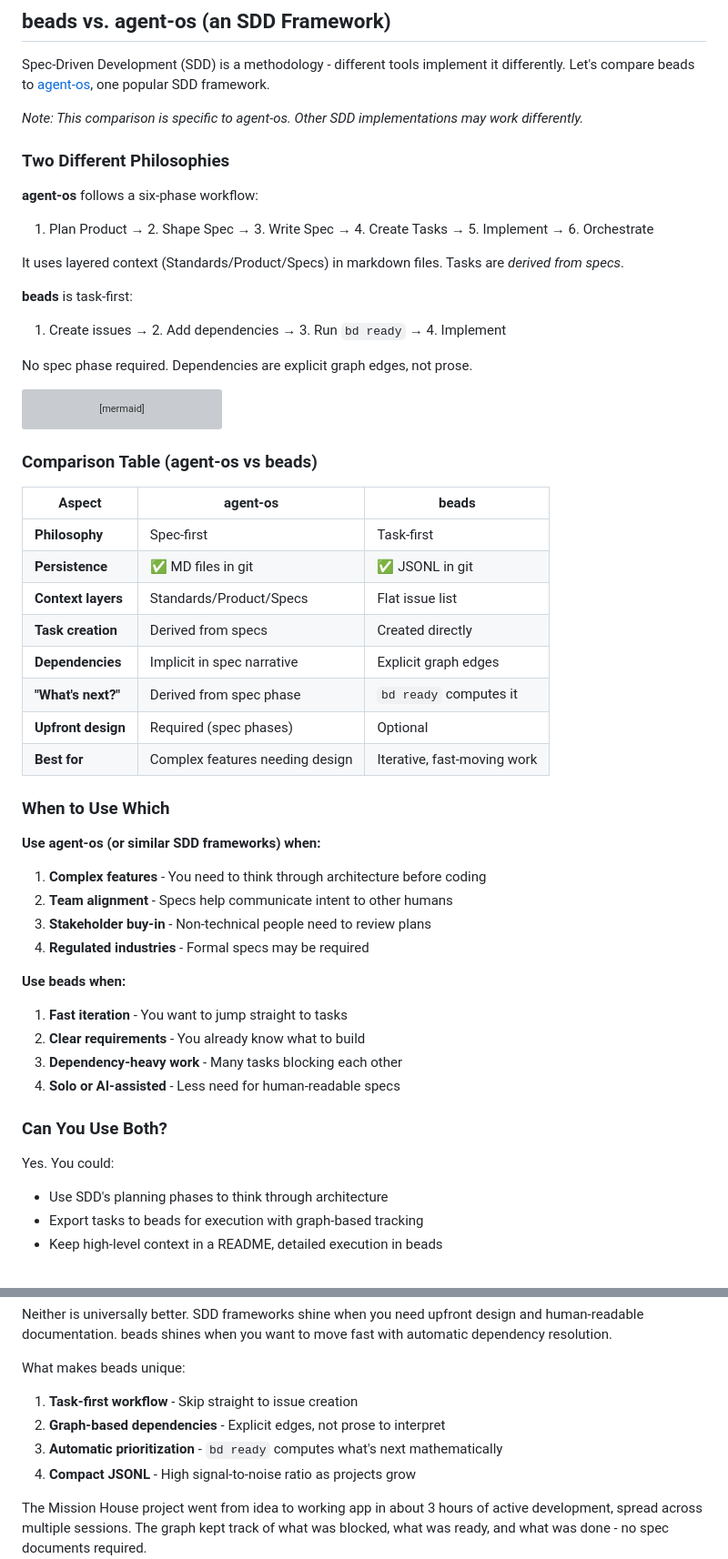
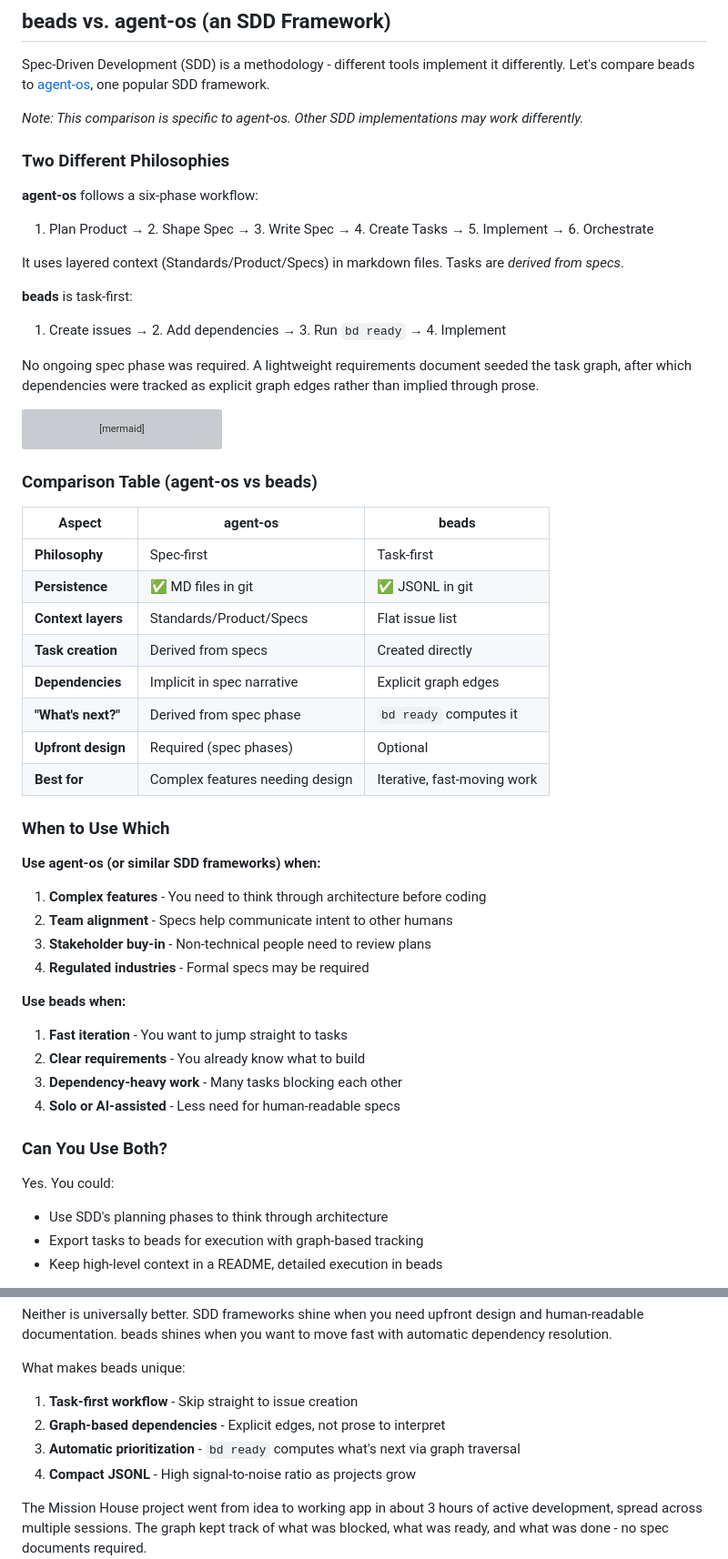
Before and after one commit to koustubh25/mission-house, a Markdown page: docs/blog/part2-beads-deep-dive.md, 2 parts joined by grey strips. Shown at 91% size. GitHub-like rendering; grey boxes are pictures that could not be loaded.

````diff
--- a/docs/blog/part2-beads-deep-dive.md
+++ b/docs/blog/part2-beads-deep-dive.md
@@ -215,19 +279,21 @@ Tombstones preserve history while removing clutter. The AI knows this was delete
 
 Spec-Driven Development (SDD) is a methodology - different tools implement it differently. Let's compare beads to [agent-os](https://buildermethods.com/agent-os/workflow), one popular SDD framework.
 
-*Note: This comparison is specific to agent-os. Other SDD implementations may work differently.*
+_Note: This comparison is specific to agent-os. Other SDD implementations may work differently._
 
 ### Two Different Philosophies
 
 **agent-os** follows a six-phase workflow:
+
 1. Plan Product → 2. Shape Spec → 3. Write Spec → 4. Create Tasks → 5. Implement → 6. Orchestrate
 
-It uses layered context (Standards/Product/Specs) in markdown files. Tasks are *derived from specs*.
+It uses layered context (Standards/Product/Specs) in markdown files. Tasks are _derived from specs_.
 
 **beads** is task-first:
+
 1. Create issues → 2. Add dependencies → 3. Run `bd ready` → 4. Implement
 
-No spec phase required. Dependencies are explicit graph edges, not prose.
+No ongoing spec phase was required. A lightweight requirements document seeded the task graph, after which dependencies were tracked as explicit graph edges rather than implied through prose.
 
 ```mermaid
 flowchart TB
@@ -257,26 +323,28 @@ flowchart TB
 
 ### Comparison Table (agent-os vs beads)
 
-| Aspect | agent-os | beads |
-|--------|----------|-------|
-| **Philosophy** | Spec-first | Task-first |
-| **Persistence** | ✅ MD files in git | ✅ JSONL in git |
-| **Context layers** | Standards/Product/Specs | Flat issue list |
-| **Task creation** | Derived from specs | Created directly |
-| **Dependencies** | Implicit in spec narrative | Explicit graph edges |
-| **"What's next?"** | Derived from spec phase | `bd ready` computes it |
-| **Upfront design** | Required (spec phases) | Optional |
-| **Best for** | Complex features needing design | Iterative, fast-moving work |
+| Aspect             | agent-os                        | beads                       |
+| ------------------ | ------------------------------- | --------------------------- |
+| **Philosophy**     | Spec-first                      | Task-first                  |
+| **Persistence**    | ✅ MD files in git              | ✅ JSONL in git             |
+| **Context layers** | Standards/Product/Specs         | Flat issue list             |
+| **Task creation**  | Derived from specs              | Created directly            |
+| **Dependencies**   | Implicit in spec narrative      | Explicit graph edges        |
+| **"What's next?"** | Derived from spec phase         | `bd ready` computes it      |
+| **Upfront design** | Required (spec phases)          | Optional                    |
+| **Best for**       | Complex features needing design | Iterative, fast-moving work |
 
 ### When to Use Which
 
 **Use agent-os (or similar SDD frameworks) when:**
+
 1. **Complex features** - You need to think through architecture before coding
 2. **Team alignment** - Specs help communicate intent to other humans
 3. **Stakeholder buy-in** - Non-technical people need to review plans
 4. **Regulated industries** - Formal specs may be required
 
 **Use beads when:**
+
 1. **Fast iteration** - You want to jump straight to tasks
 2. **Clear requirements** - You already know what to build
 3. **Dependency-heavy work** - Many tasks blocking each other
@@ -285,6 +353,7 @@ flowchart TB
 ### Can You Use Both?
 
 Yes. You could:
+
 - Use SDD's planning phases to think through architecture
 - Export tasks to beads for execution with graph-based tracking
 - Keep high-level context in a README, detailed execution in beads
@@ -459,7 +528,7 @@ What makes beads unique:
 
 1. **Task-first workflow** - Skip straight to issue creation
 2. **Graph-based dependencies** - Explicit edges, not prose to interpret
-3. **Automatic prioritization** - `bd ready` computes what's next mathematically
+3. **Automatic prioritization** - `bd ready` computes what's next via graph traversal
 4. **Compact JSONL** - High signal-to-noise ratio as projects grow
 
 The Mission House project went from idea to working app in about 3 hours of active development, spread across multiple sessions. The graph kept track of what was blocked, what was ready, and what was done - no spec documents required.
````
Also changed, not shown: other parts of docs/blog/part2-beads-deep-dive.md (+87 -19 lines), docs/blog/part1-introduction-to-beads.md (+11 -6 lines).
